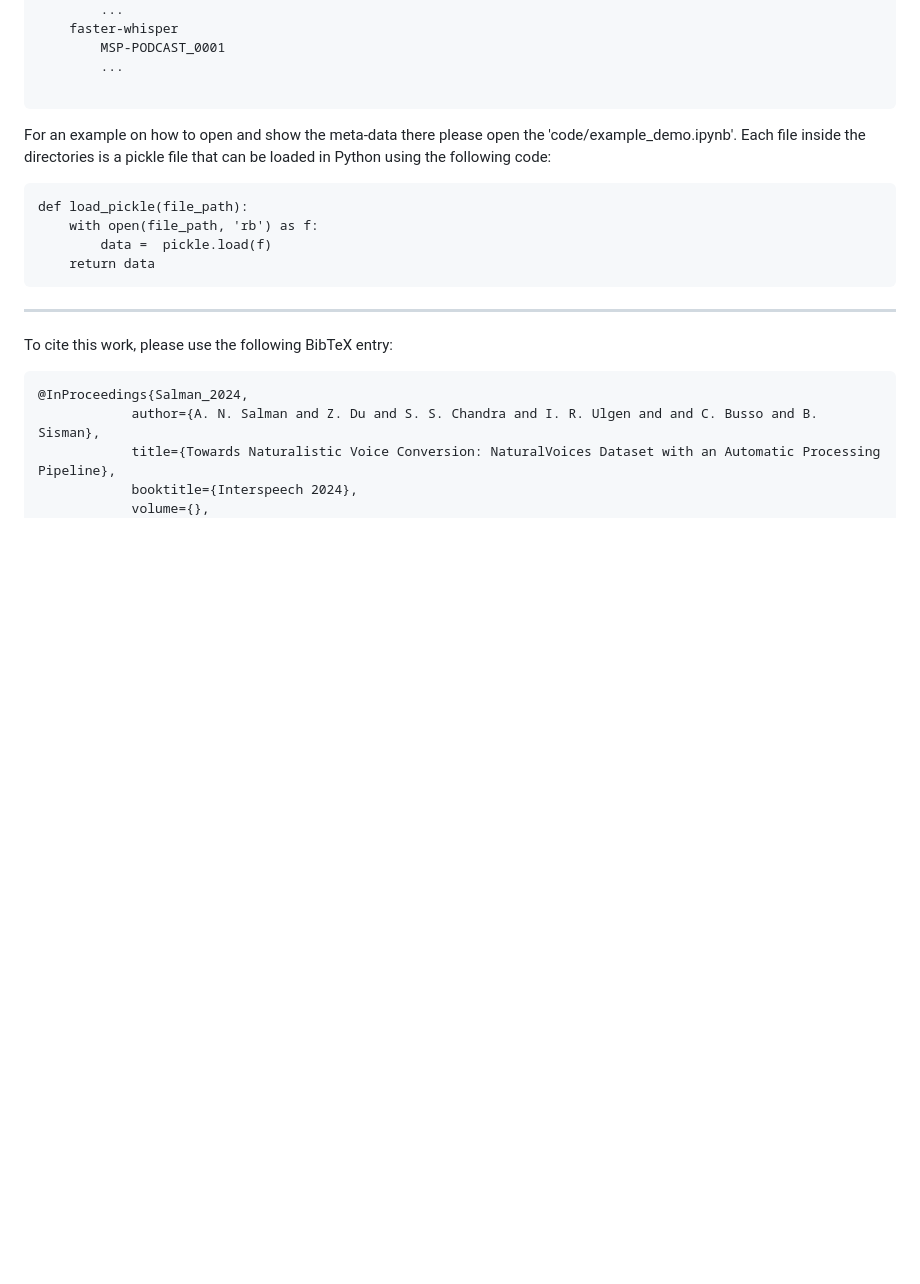
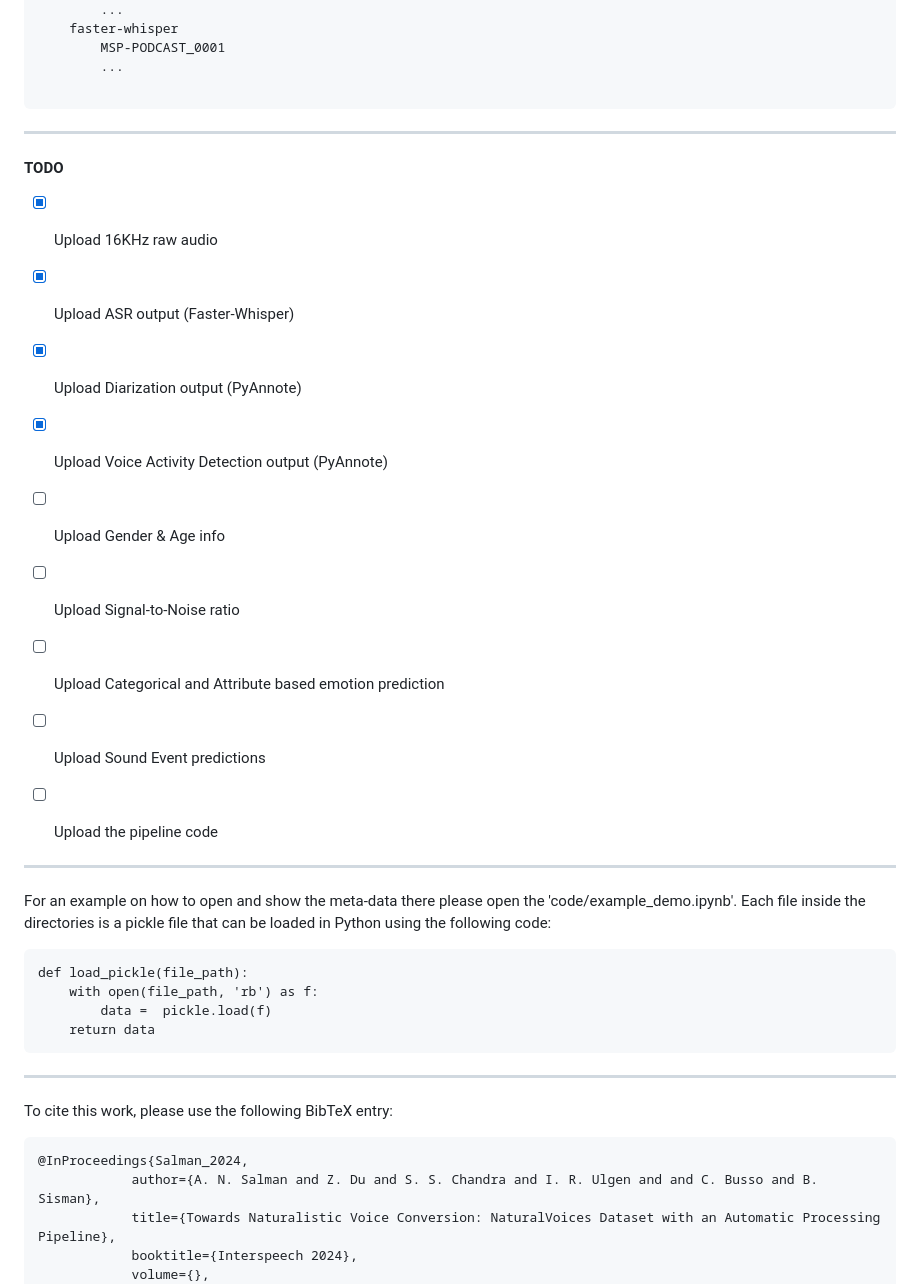
Before and after one commit to 3loi/NaturalVoices, a Markdown page: README.md, the part around the change. GitHub-like rendering; blank space fills up the shorter version.

Commit message:
Update README.md
Added TODO list.

````diff
--- a/README.md
+++ b/README.md
@@ -67,6 +67,21 @@ NaturalVoices
 
 ```
 
+---------------------------
+
+  #### TODO
+  - [x] Upload 16KHz raw audio
+  - [x] Upload ASR output (Faster-Whisper)
+  - [x] Upload Diarization output (PyAnnote)
+  - [x] Upload Voice Activity Detection output (PyAnnote)
+  - [ ] Upload Gender & Age info
+  - [ ] Upload Signal-to-Noise ratio
+  - [ ] Upload Categorical and Attribute based emotion prediction
+  - [ ] Upload Sound Event predictions
+  - [ ] Upload the pipeline code
+
+
+---------------------------
 
 For an example on how to open and show the meta-data there please open the 'code/example_demo.ipynb'. Each file inside the directories is a pickle file that can be loaded in Python using the following code:
 
````
